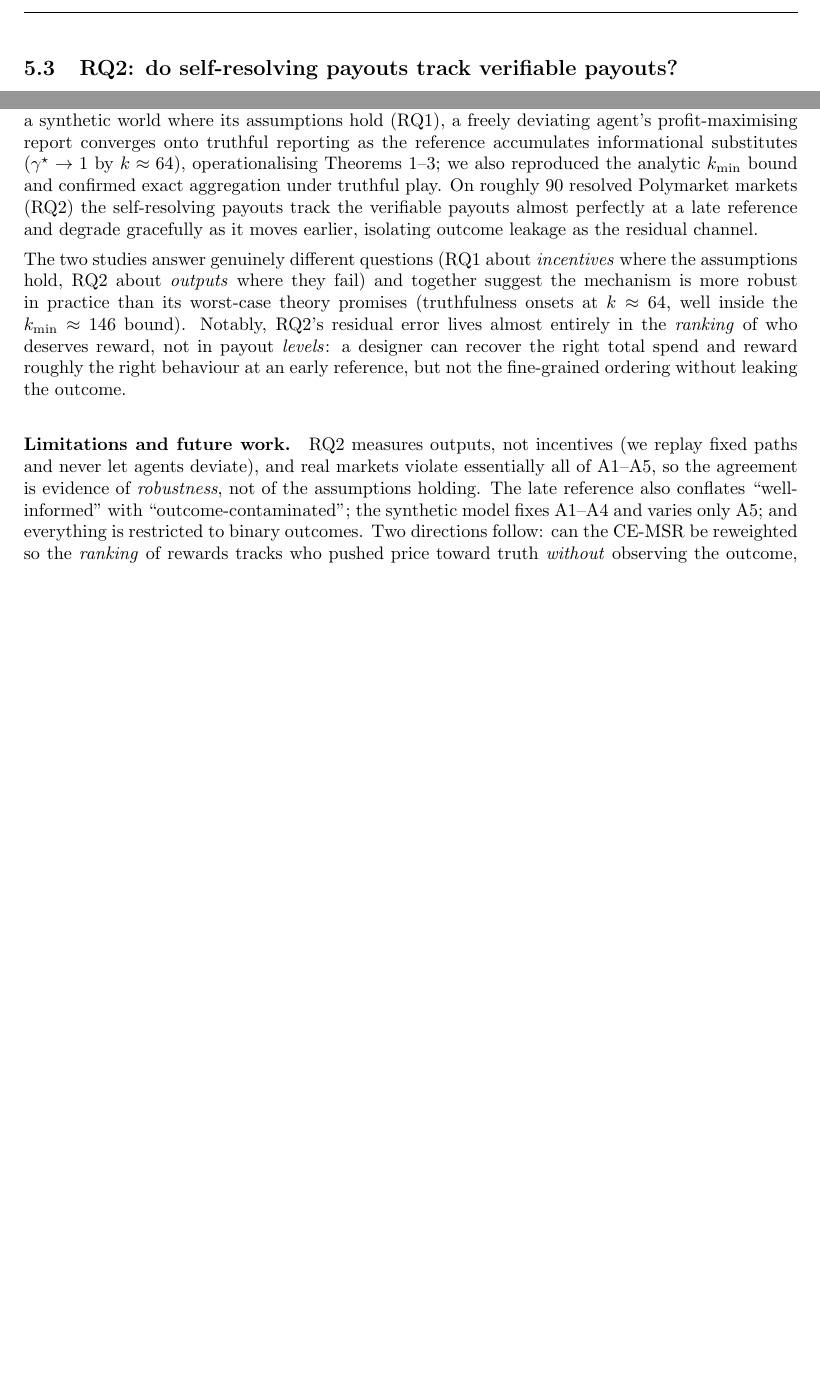
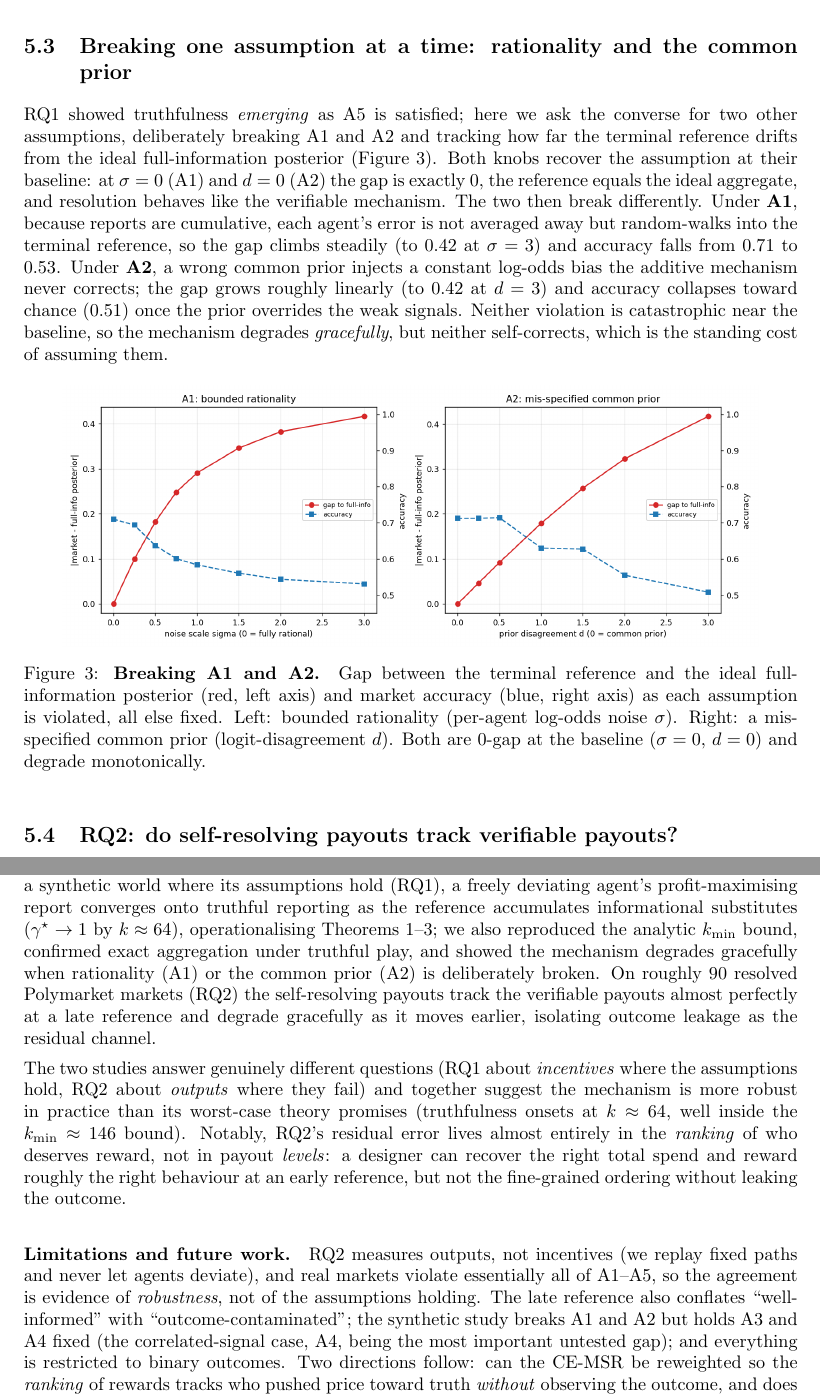
Before and after one commit to villi02/Algorithm-Economics-80470223-0, a LaTeX paper (paper/main.tex, which reads paper/Sections/Conclusion.tex, paper/Sections/Experiments.tex, paper/Sections/Methods.tex): two parts of pages 8 and 9 of 10 before the commit and two parts of pages 8 and 10 of 11 after it, joined at a grey line, cut at the place of the change, the shorter picture padded with empty space. Compiled offline with pdfLaTeX.

Commit message:
Write A1/A2 assumption experiments into the paper
Add a new Experiments subsection (5.3) and figure reporting the single-assumption stress tests: breaking rationality (A1) and the common prior (A2) and tracking the terminal reference's drift from the ideal posterior. Updates the abstract, contributions, Methods, and Conclusion accordingly (the synthetic study now breaks A1/A2, not just A5). Also bundles the build fix removing the unused minted package so the paper builds without -shell-escape.

Co-Authored-By: Claude Opus 4.8 <noreply@anthropic.com>

```diff
--- a/paper/Sections/Conclusion.tex
+++ b/paper/Sections/Conclusion.tex
@@ -6,7 +6,9 @@ We gave empirical content to the self-resolving prediction market of
 (RQ1), a freely deviating agent's profit-maximising report converges onto truthful
 reporting as the reference accumulates informational substitutes ($\gamma^\star\to 1$ by
 $k\approx 64$), operationalising Theorems~1--3; we also reproduced the analytic $k_{\min}$
-bound and confirmed exact aggregation under truthful play. On roughly $90$ resolved
+bound, confirmed exact aggregation under truthful play, and showed the mechanism degrades
+gracefully when rationality (A1) or the common prior (A2) is deliberately broken. On roughly
+$90$ resolved
 Polymarket markets (RQ2) the self-resolving payouts track the verifiable payouts almost
 perfectly at a late reference and degrade gracefully as it moves earlier, isolating outcome
 leakage as the residual channel.
@@ -24,8 +26,9 @@ outcome.
 RQ2 measures outputs, not incentives (we replay fixed paths and never let agents deviate),
 and real markets violate essentially all of A1--A5, so the agreement is evidence of
 \emph{robustness}, not of the assumptions holding. The late reference also conflates
-``well-informed'' with ``outcome-contaminated''; the synthetic model fixes A1--A4 and varies
-only A5; and everything is restricted to binary outcomes. Two directions follow: can the
+``well-informed'' with ``outcome-contaminated''; the synthetic study breaks A1 and A2 but
+holds A3 and A4 fixed (the correlated-signal case, A4, being the most important untested
+gap); and everything is restricted to binary outcomes. Two directions follow: can the
 CE-MSR be reweighted so the \emph{ranking} of rewards tracks who pushed price toward truth
 \emph{without} observing the outcome, and does the reference-as-proxy idea extend to
 non-binary outcomes and to mild violations of conditional independence? The gap between the
--- a/paper/Sections/Experiments.tex
+++ b/paper/Sections/Experiments.tex
@@ -44,6 +44,34 @@ herders), $0.70$ (noisy), and $0.64$ (an uninformative third), each opening a ga
 information. The telling case is the uninformative third: the designer's cost collapses
 to $0.046$, the empirical counterpart of the paper's ``pays zero in uninformative
 equilibria''; over-reporting, conversely, is costly ($0.506$) without improving accuracy.
+
+\subsection{Breaking one assumption at a time: rationality and the common prior}
+
+RQ1 showed truthfulness \emph{emerging} as A5 is satisfied; here we ask the converse for two
+other assumptions, deliberately breaking A1 and A2 and tracking how far the terminal
+reference drifts from the ideal full-information posterior (Figure~\ref{fig:assumptions}).
+Both knobs recover the assumption at their baseline: at $\sigma=0$ (A1) and $d=0$ (A2) the
+gap is exactly $0$, the reference equals the ideal aggregate, and resolution behaves like the
+verifiable mechanism. The two then break differently. Under \textbf{A1}, because reports are
+cumulative, each agent's error is not averaged away but random-walks into the terminal
+reference, so the gap climbs steadily (to $0.42$ at $\sigma=3$) and accuracy falls from
+$0.71$ to $0.53$. Under \textbf{A2}, a wrong common prior injects a constant log-odds bias
+the additive mechanism never corrects; the gap grows roughly linearly (to $0.42$ at $d=3$)
+and accuracy collapses toward chance ($0.51$) once the prior overrides the weak signals.
+Neither violation is catastrophic near the baseline, so the mechanism degrades
+\emph{gracefully}, but neither self-corrects, which is the standing cost of assuming them.
+
+\begin{figure}[ht]
+    \centering
+    \includegraphics[width=0.9\linewidth]{Images/exp_assumptions.png}
+    \caption[Single-assumption stress tests (A1, A2)]{\textbf{Breaking A1 and A2.} Gap
+    between the terminal reference and the ideal full-information posterior (red, left axis)
+    and market accuracy (blue, right axis) as each assumption is violated, all else fixed.
+    Left: bounded rationality (per-agent log-odds noise $\sigma$). Right: a mis-specified
+    common prior (logit-disagreement $d$). Both are $0$-gap at the baseline ($\sigma=0$,
+    $d=0$) and degrade monotonically.}
+    \label{fig:assumptions}
+\end{figure}
 
 \subsection{RQ2: do self-resolving payouts track verifiable payouts?}
 
--- a/paper/Sections/Methods.tex
+++ b/paper/Sections/Methods.tex
@@ -50,3 +51,4 @@ vary the fraction of near-oracle agents (reliability $0.99$) in a $12$-agent mar
 with herders, noisy reporters, an uninformative third, and over-reporters, measuring
 accuracy, gap to full information, and the designer's total cost.
 
+\paragraph{Breaking one assumption at a time (A1, A2).}
--- a/paper/packages.sty
+++ b/paper/packages.sty
@@ -48,7 +48,9 @@
 \newcommand{\source}[1]{\vspace{-4pt} \caption*{\hfill \footnotesize{Source: {#1}} } }   % Easily insert sources in images
 
 % --- Code ---
-\usepackage{minted} % Includes several programming languages and styles, visit --https://www.ntnu.no/wiki/display/imtsoftware/Code+in+LaTeX-- for more information and examples
+% NOTE: 'minted' was removed because it is unused and forces every build to pass
+% the -shell-escape flag (otherwise it errors out). Re-add \usepackage{minted}
+% only if you add code listings, and then compile with -shell-escape.
 
 % --- Colors ---
 \usepackage[dvipsnames]{xcolor} % Using colors in LaTeX. This package is placed here as it needs to be imported previous to the flow chart packages to ensure no errors.
```
Also changed, not shown: paper/Sections/Introduction.tex (+2 -1 lines), paper/Sections/abstract.tex (+3 -1 lines), paper/Images/exp_assumptions.png (added), paper/main.pdf, paper/Sections/Methods.tex (14 more changed lines).
